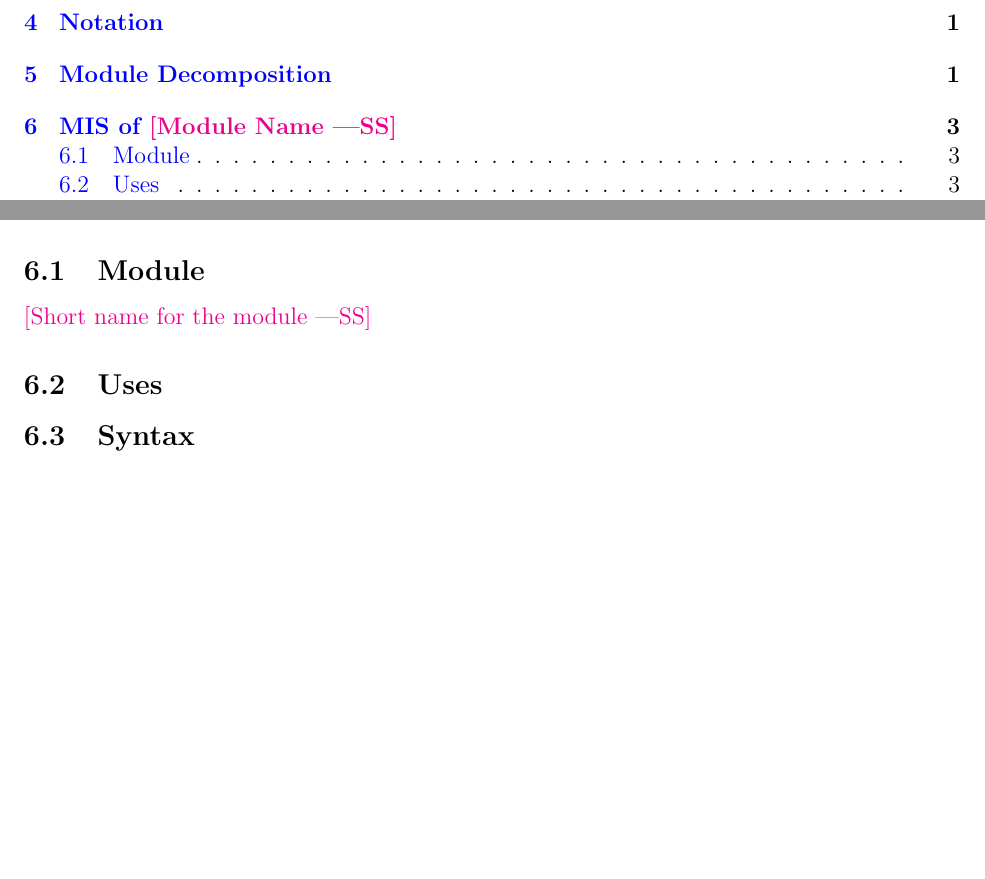
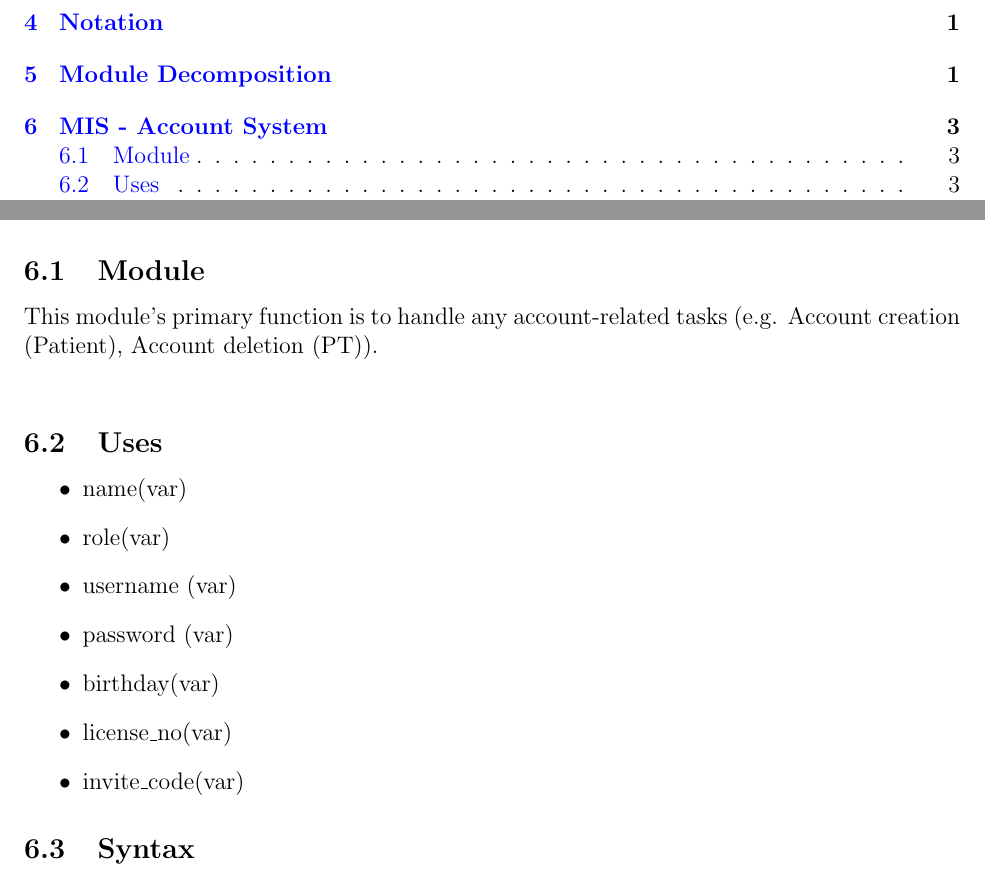
Before and after one commit to M9Huynh/technically-functional, a LaTeX document (docs/Design/SoftDetailedDes/MIS.tex): two parts of pages 4 and 7 of 11, joined at a grey line, cut so that both start at the same text, the shorter picture padded with empty space. Compiled offline with pdfLaTeX.

Commit message:
section 6 prelim info

```diff
--- a/docs/Design/SoftDetailedDes/MIS.tex
+++ b/docs/Design/SoftDetailedDes/MIS.tex
@@ -164,12 +164,19 @@ The following table is taken directly from the Module Guide document for this pr
 \wss{It is also possible to use \LaTeX for hypperlinks to external documents.}
 
 \subsection{Module}
-
-\wss{Short name for the module}
+This module's primary function is to handle any account-related tasks (e.g. Account creation (Patient), Account deletion (PT)). \\
 
 \subsection{Uses}
+\begin{itemize}
 
-
+\item name(var)
+\item role(var)
+\item username (var)
+\item password (var)
+\item birthday(var)
+\item license\_no(var)
+\item invite\_code(var)
+\end{itemize}
 \subsection{Syntax}
 
 \subsubsection{Exported Constants}
```
Also changed, not shown: docs/Design/SoftDetailedDes/MIS.pdf, docs/Design/SoftDetailedDes/MIS.tex (2 more changed lines).
